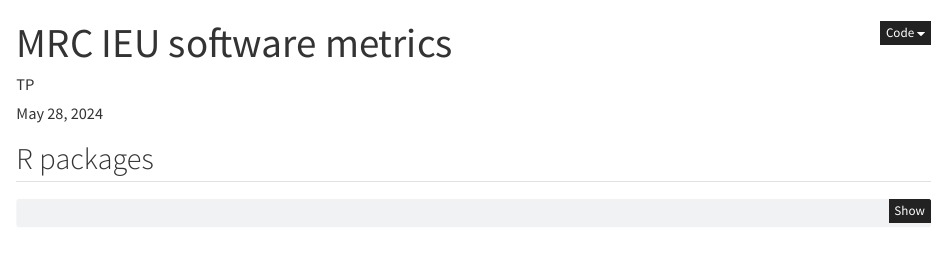
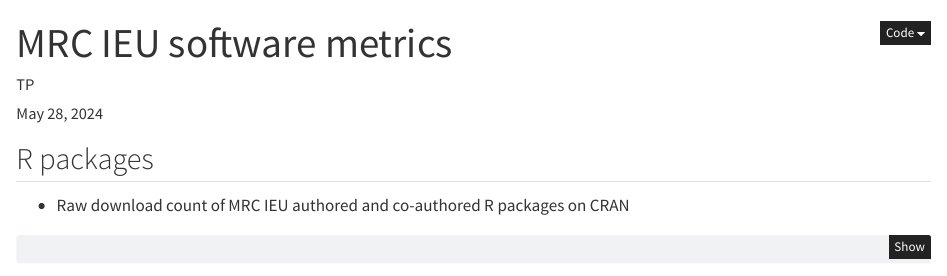
Before and after one commit to remlapmot/mrcieu-cran-package-downloads, a Quarto document (index.qmd): the page in a window 1100 px wide, from its top. Rendered offline with R 4.5, knitr and Pandoc in place of Quarto, with nearby package versions; some code elsewhere in the file could not run offline.

Commit message:
Add bullet

````diff
--- a/index.qmd
+++ b/index.qmd
@@ -10,6 +10,8 @@
 ---
 
 ## R packages
+
+* Raw download count of MRC IEU authored and co-authored R packages on CRAN
 
 ```{r}
 library(packageRank)
````
